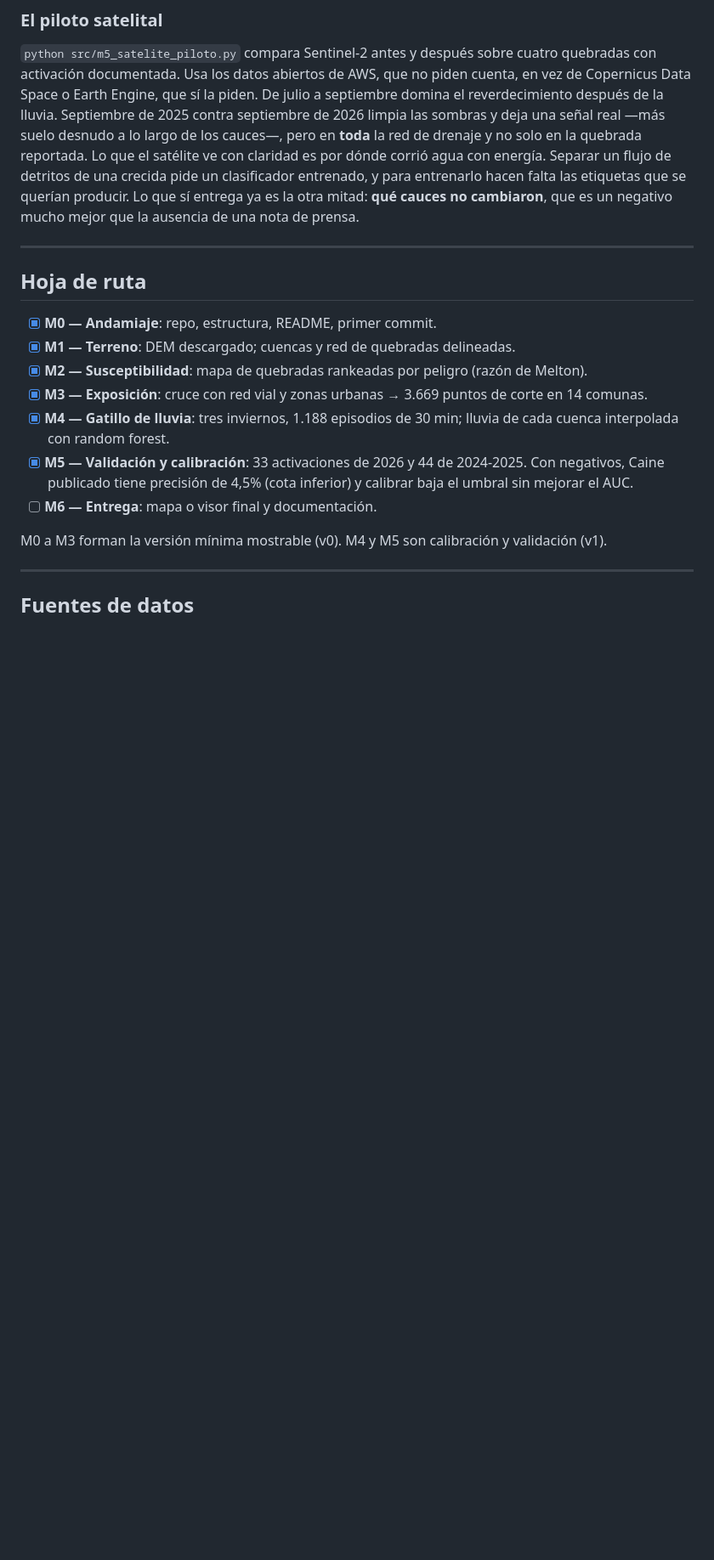
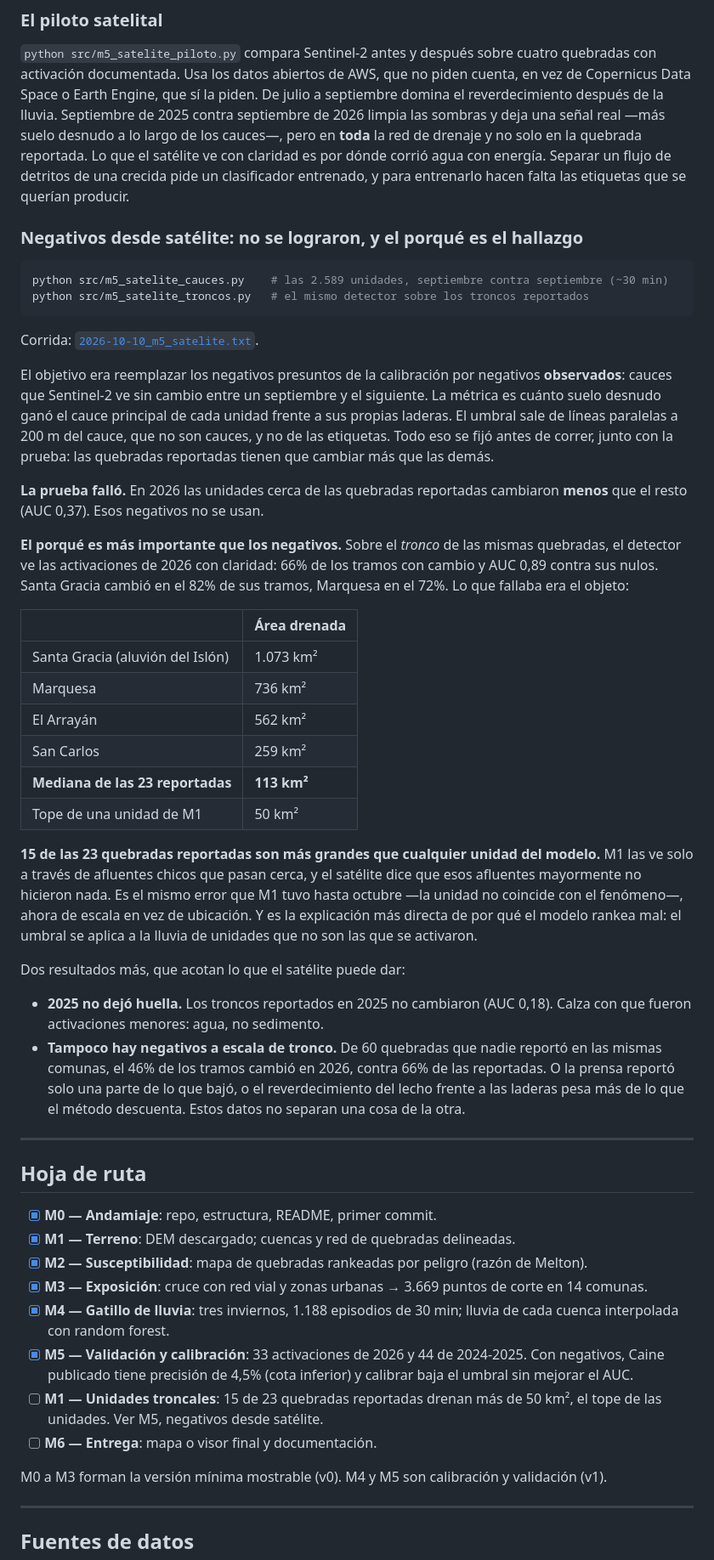
Before and after one commit to camilahndz/alerta-aluviones, a Markdown page: README.md, the part around the change. Shown at 85% size. Drawn GitHub-style; blank space fills up the shorter version.

Commit message:
docs: las quebradas reportadas son mas grandes que las unidades del modelo

````diff
--- a/README.md
+++ b/README.md
@@ -963,9 +963,59 @@ suelo desnudo a lo largo de los cauces—, pero en **toda** la red de drenaje y
 solo en la quebrada reportada. Lo que el satélite ve con claridad es por dónde
 corrió agua con energía. Separar un flujo de detritos de una crecida pide un
 clasificador entrenado, y para entrenarlo hacen falta las etiquetas que se
-querían producir. Lo que sí entrega ya es la otra mitad: **qué cauces no
-cambiaron**, que es un negativo mucho mejor que la ausencia de una nota de
-prensa.
+querían producir.
+
+### Negativos desde satélite: no se lograron, y el porqué es el hallazgo
+
+```bash
+python src/m5_satelite_cauces.py    # las 2.589 unidades, septiembre contra septiembre (~30 min)
+python src/m5_satelite_troncos.py   # el mismo detector sobre los troncos reportados
+```
+
+Corrida: [`2026-10-10_m5_satelite.txt`](docs/corridas/2026-10-10_m5_satelite.txt).
+
+El objetivo era reemplazar los negativos presuntos de la calibración por
+negativos **observados**: cauces que Sentinel-2 ve sin cambio entre un
+septiembre y el siguiente. La métrica es cuánto suelo desnudo ganó el cauce
+principal de cada unidad frente a sus propias laderas. El umbral sale de líneas
+paralelas a 200 m del cauce, que no son cauces, y no de las etiquetas. Todo eso
+se fijó antes de correr, junto con la prueba: las quebradas reportadas tienen
+que cambiar más que las demás.
+
+**La prueba falló.** En 2026 las unidades cerca de las quebradas reportadas
+cambiaron **menos** que el resto (AUC 0,37). Esos negativos no se usan.
+
+**El porqué es más importante que los negativos.** Sobre el *tronco* de las
+mismas quebradas, el detector ve las activaciones de 2026 con claridad: 66% de
+los tramos con cambio y AUC 0,89 contra sus nulos. Santa Gracia cambió en el
+82% de sus tramos, Marquesa en el 72%. Lo que fallaba era el objeto:
+
+| | Área drenada |
+|---|---|
+| Santa Gracia (aluvión del Islón) | 1.073 km² |
+| Marquesa | 736 km² |
+| El Arrayán | 562 km² |
+| San Carlos | 259 km² |
+| **Mediana de las 23 reportadas** | **113 km²** |
+| Tope de una unidad de M1 | 50 km² |
+
+**15 de las 23 quebradas reportadas son más grandes que cualquier unidad del
+modelo.** M1 las ve solo a través de afluentes chicos que pasan cerca, y el
+satélite dice que esos afluentes mayormente no hicieron nada. Es el mismo error
+que M1 tuvo hasta octubre —la unidad no coincide con el fenómeno—, ahora de
+escala en vez de ubicación. Y es la explicación más directa de por qué el
+modelo rankea mal: el umbral se aplica a la lluvia de unidades que no son las
+que se activaron.
+
+Dos resultados más, que acotan lo que el satélite puede dar:
+
+* **2025 no dejó huella.** Los troncos reportados en 2025 no cambiaron (AUC
+  0,18). Calza con que fueron activaciones menores: agua, no sedimento.
+* **Tampoco hay negativos a escala de tronco.** De 60 quebradas que nadie
+  reportó en las mismas comunas, el 46% de los tramos cambió en 2026, contra
+  66% de las reportadas. O la prensa reportó solo una parte de lo que bajó, o el
+  reverdecimiento del lecho frente a las laderas pesa más de lo que el método
+  descuenta. Estos datos no separan una cosa de la otra.
 
 ---
 
@@ -977,6 +1027,7 @@ prensa.
 - [x] **M3 — Exposición**: cruce con red vial y zonas urbanas → 3.669 puntos de corte en 14 comunas.
 - [x] **M4 — Gatillo de lluvia**: tres inviernos, 1.188 episodios de 30 min; lluvia de cada cuenca interpolada con random forest.
 - [x] **M5 — Validación y calibración**: 33 activaciones de 2026 y 44 de 2024-2025. Con negativos, Caine publicado tiene precisión de 4,5% (cota inferior) y calibrar baja el umbral sin mejorar el AUC.
+- [ ] **M1 — Unidades troncales**: 15 de 23 quebradas reportadas drenan más de 50 km², el tope de las unidades. Ver M5, negativos desde satélite.
 - [ ] **M6 — Entrega**: mapa o visor final y documentación.
 
 M0 a M3 forman la versión mínima mostrable (v0). M4 y M5 son calibración y
````
Also changed, not shown: docs/contexto.md (+12 -0 lines).
